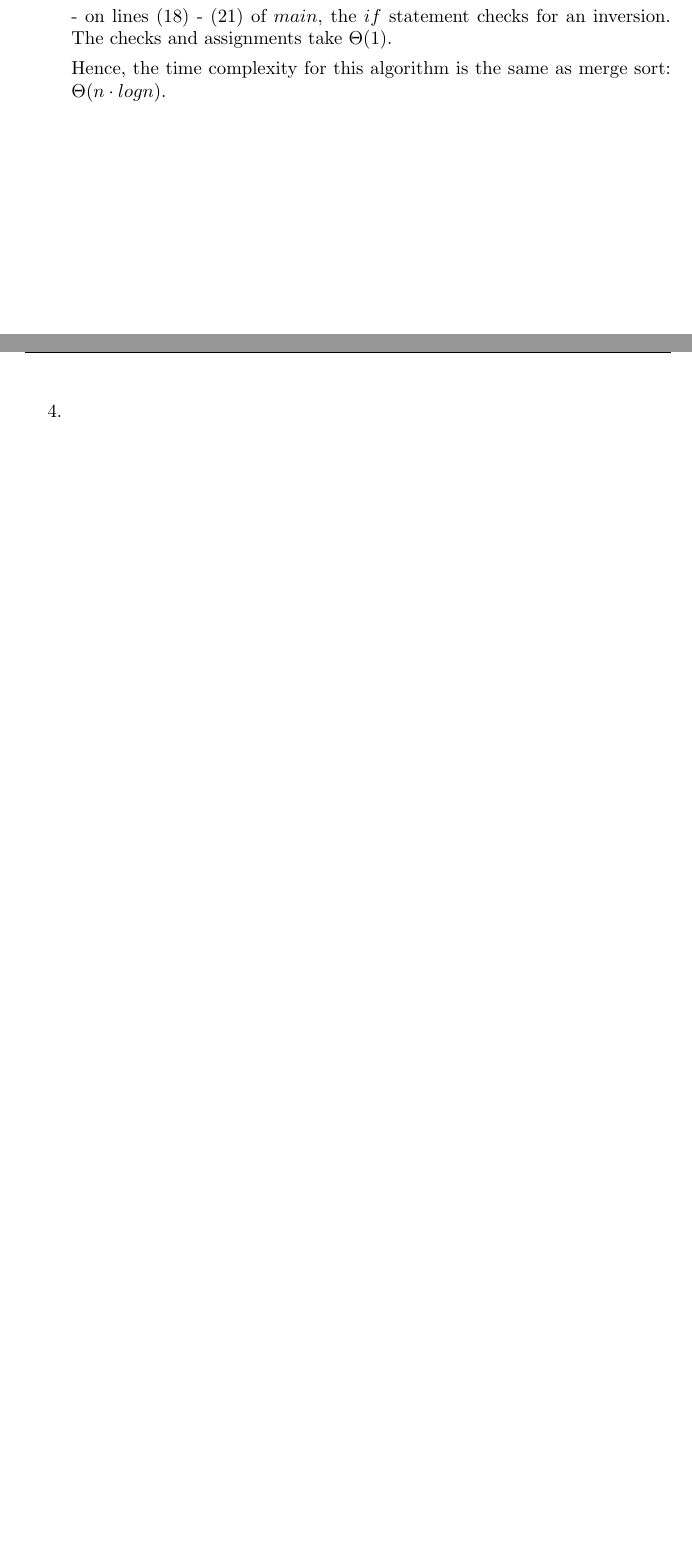
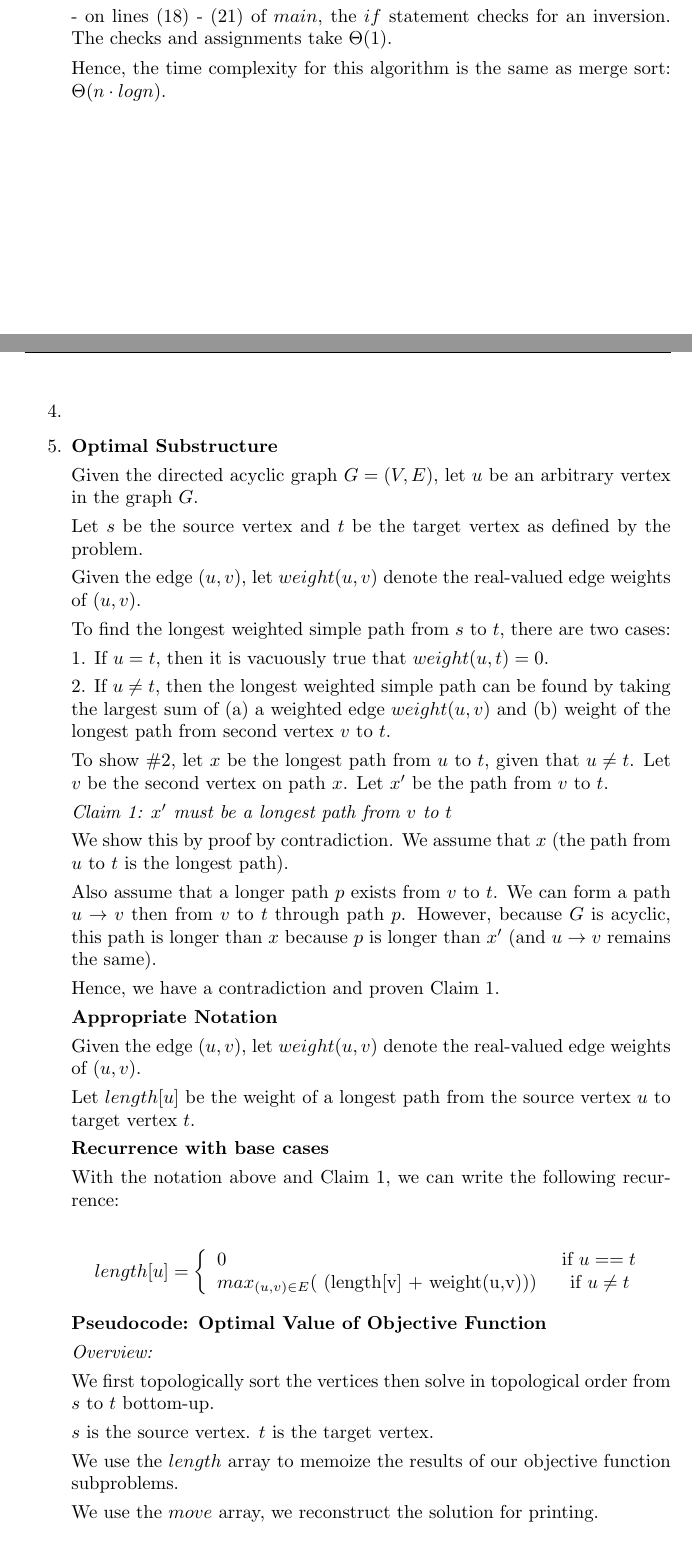
Before and after one commit to deloschang/algorithms, a LaTeX problem sheet (hw4.tex): two parts of pages 5 and 6 of 11 before the commit and two parts of pages 5 and 6 of 12 after it, joined at a grey line, cut so that both start at the same text, the shorter picture padded with empty space. Compiled offline with pdfLaTeX.

Commit message:
finishing longest weight simple path problem

```diff
--- a/hw4.tex
+++ b/hw4.tex
@@ -344,5 +344,67 @@
     %&=& &=& &=& &=& &=& &=& &=& &=& &=& &=& &=& &=& &=& &=& &=& =
     \bigskip
     \setcounter{equation}{0}
+    \item
+      {\bf Optimal Substructure}
 
-    \item
+      Given the directed acyclic graph $G = (V,E)$, let $u$ be an arbitrary vertex in the graph $G$.
+
+      Let $s$ be the source vertex and $t$ be the target vertex as defined by the problem.
+
+      Given the edge $(u,v)$, let $weight(u,v)$ denote the real-valued edge weights of $(u,v)$.
+
+      To find the longest weighted simple path from $s$ to $t$, there are two cases:
+
+      1. If $u = t$, then it is vacuously true that $weight(u,t) = 0$.
+
+      2. If $u \neq t$, then the longest weighted simple path can be found by taking the largest sum of
+      (a) a weighted edge $weight(u,v)$ and (b) weight of the longest path from second vertex $v$ to $t$.
+
+      To show \#2, let $x$ be the longest path from $u$ to $t$, given that $u \neq t$. Let $v$ be the
+      second vertex on path $x$. Let $x'$ be the path from $v$ to $t$.
+
+      {\it Claim 1: $x'$ must be a longest path from $v$ to $t$}
+
+      We show this by proof by contradiction. We assume that $x$ (the path from $u$ to $t$ is the longest path).
+
+      Also assume that a longer path $p$ exists from $v$ to $t$. We can form a path $u \rightarrow v$ then from
+      $v$ to $t$ through path $p$. However, because $G$ is acyclic, this path is longer than
+      $x$ because $p$ is longer than $x'$ (and $u \rightarrow v$ remains the same).
+
+      Hence, we have a contradiction and proven Claim 1.
+
+
+
+      {\bf Appropriate Notation}
+
+      Given the edge $(u,v)$, let $weight(u,v)$ denote the real-valued edge weights of $(u,v)$.
+
+      Let $length[u]$ be the weight of a longest path from the source vertex $u$ to target vertex $t$.
+
+
+      {\bf Recurrence with base cases}
+
+      With the notation above and Claim 1, we can write the following recurrence:
+
+      \begin{displaymath}
+        length[u] = \left\{
+          \begin{array}{lr}
+            0  &   \text{ if $u == t$}\\
+            \text{$max_{(u,v)\in E}$( (length[v] + weight(u,v)))}  &  \text{ if $u \neq t$ }
+          \end{array}
+          \right.
+        \end{displaymath}
+
+
+
+      {\bf Pseudocode: Optimal Value of Objective Function}
+
+      {\it Overview:}
+
+      We first topologically sort the vertices then solve in topological order from $s$ to $t$ bottom-up.
+
+      $s$ is the source vertex. $t$ is the target vertex.
+
+      We use the $length$ array to memoize the results of our objective function subproblems.
+
+      We use the $move$ array, we reconstruct the solution for printing.
```
Also changed, not shown: hw4.tex (53 more changed lines).
